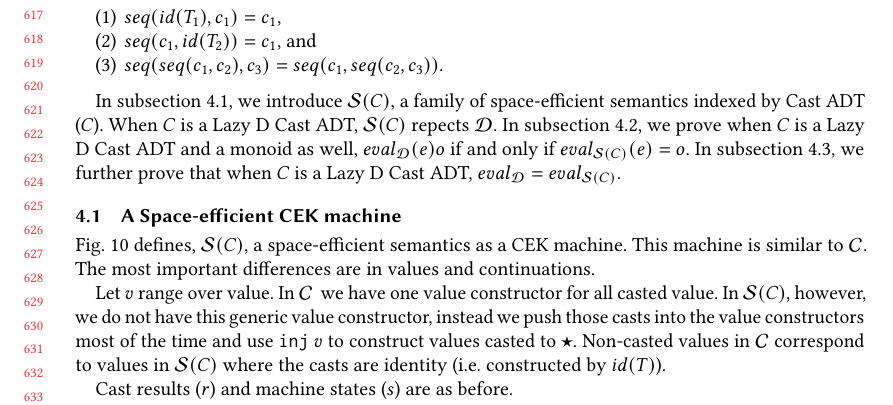
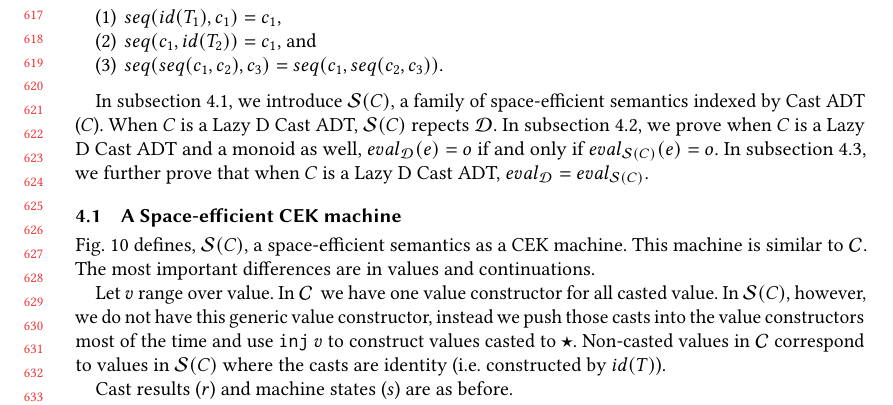
Before and after one commit to LuKC1024/hypercoercion-and-framework-wgt2020, a LaTeX paper (paper.tex): part of page 13 of 18, cut so that both start at the same text. Compiled offline with pdfLaTeX.

Commit message:
minor fix

```diff
--- a/paper.tex
+++ b/paper.tex
@@ -188,7 +188,7 @@
 \newcommand{\ineffCEKUD}{$ \mathcal{UD} $}
 \newcommand{\judgeDreduce}[2]{#1 \longmapsto_{\mathcal{D}} #2}
 \newcommand{\judgeDreduceTrans}[2]{#1 \longmapsto_{\mathcal{D}}^{*} #2}
-\newcommand{\judgeDeval}[2]{eval_{\mathcal{D}}(#1) #2}
+\newcommand{\judgeDeval}[2]{eval_{\mathcal{D}}(#1) = #2}
 \newcommand{\effCEK}[1]{$ \mathcal{S}(#1) $}
 \newcommand{\evalEqv}[2]{$ eval_{\text{#1}} = eval_{\text{#2}} $}
 
```
